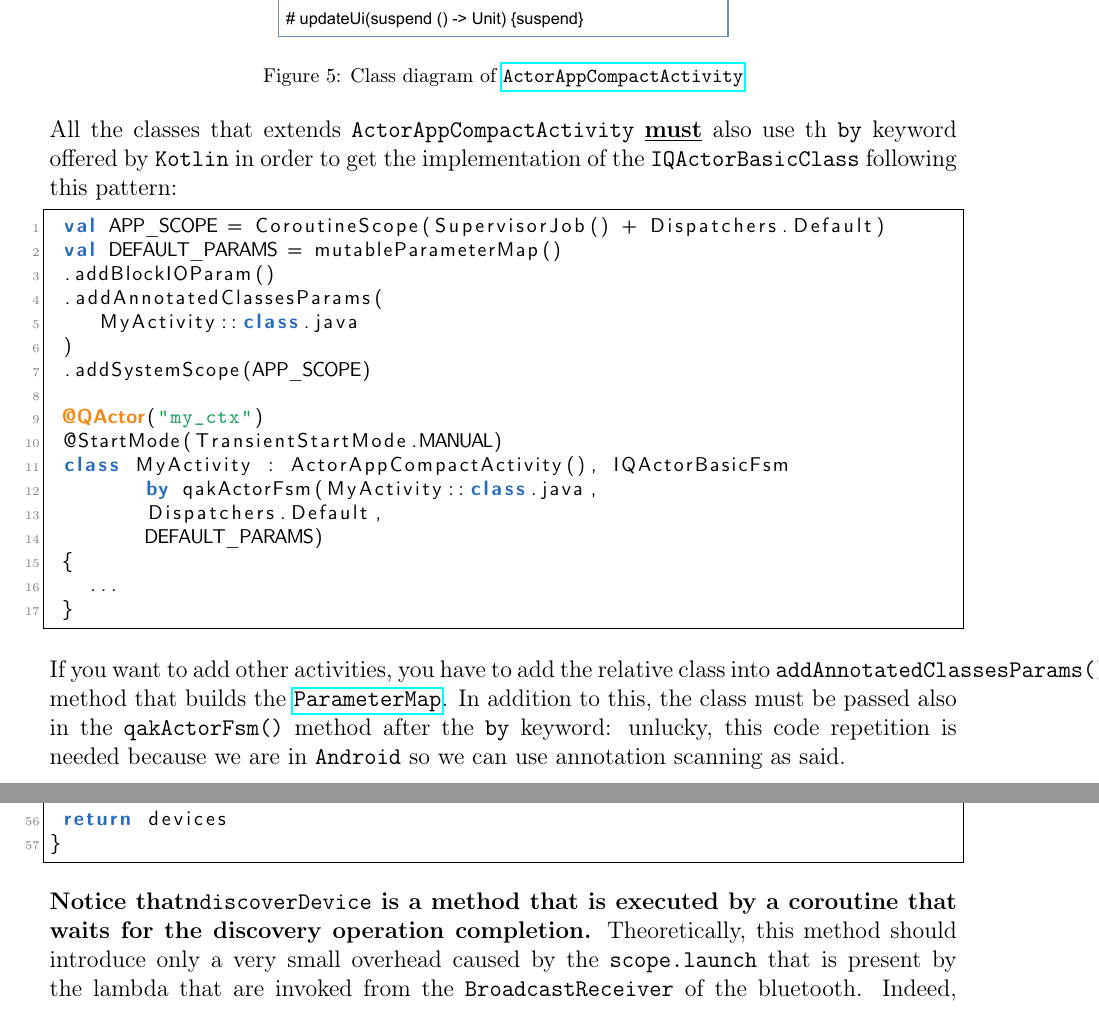
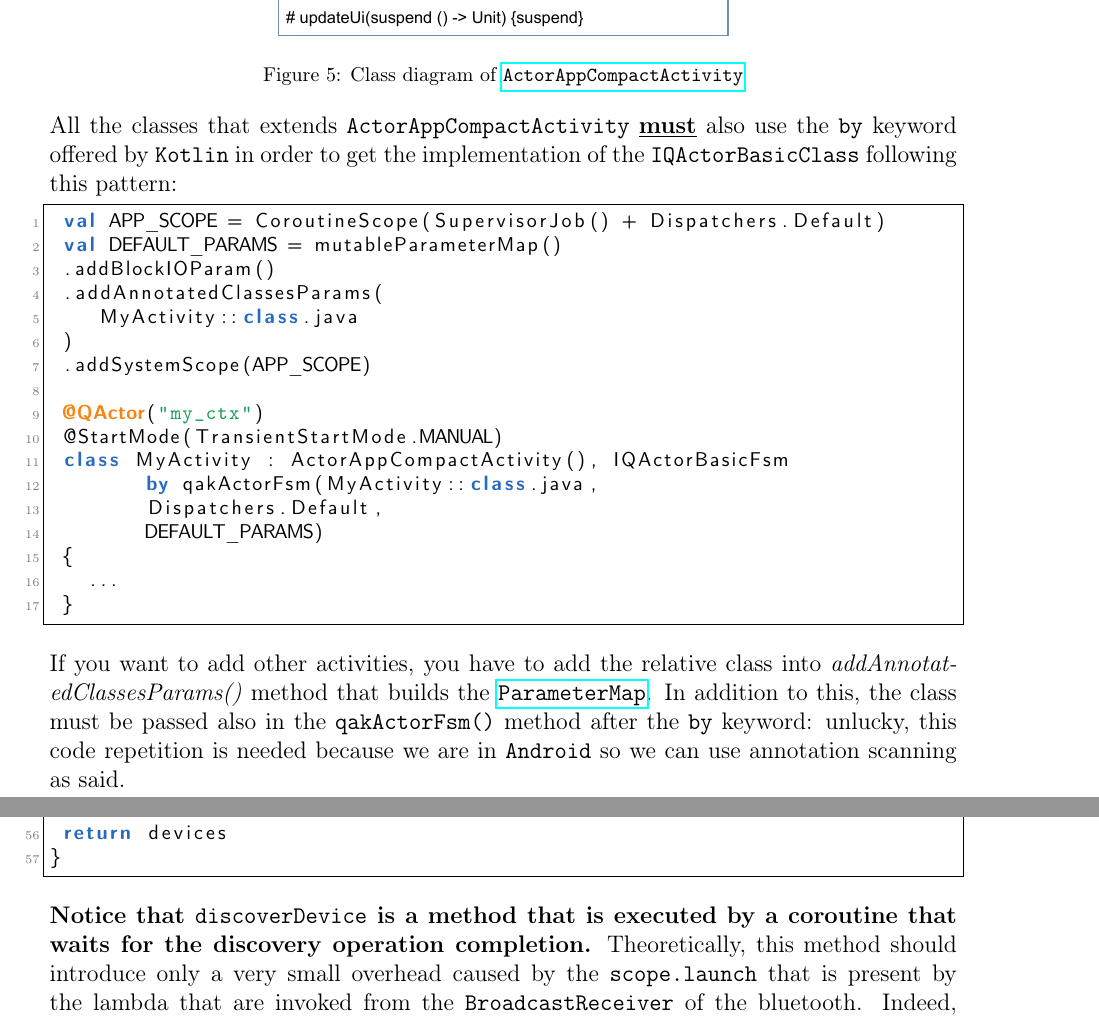
Before and after one commit to LucaLand/MobileSystemsProject-LL, a LaTeX document (docs/tex/GitBerto.tex, which reads docs/tex/section/02_fast_problem_analysis.tex, docs/tex/section/03_fast_project.tex): two parts of pages 12 and 17 of 23, joined at a grey line, cut so that both start at the same text. Compiled offline with pdfLaTeX.

Commit message:
Bug fixed for documentation

```diff
--- a/docs/tex/section/02_fast_problem_analysis.tex
+++ b/docs/tex/section/02_fast_problem_analysis.tex
@@ -263,7 +263,7 @@ Indeed, we added some modifications to the \href{https://github.com/LM-96/QA-Ext
 	\label{fig:uml_actorappcompactactivity}
 \end{figure}
 
-All the classes that extends \texttt{ActorAppCompactActivity} \underline{\textbf{must}} also use th \texttt{by} keyword offered by \texttt{Kotlin} in order to get the implementation of the \texttt{IQActorBasicClass} following this pattern:
+All the classes that extends \texttt{ActorAppCompactActivity} \underline{\textbf{must}} also use the \texttt{by} keyword offered by \texttt{Kotlin} in order to get the implementation of the \texttt{IQActorBasicClass} following this pattern:
 
 \begin{lstlisting}[language=Kotlin]
 	val APP_SCOPE = CoroutineScope(SupervisorJob() + Dispatchers.Default)
@@ -285,7 +285,7 @@ All the classes that extends \texttt{ActorAppCompactActivity} \underline{\textbf
 	}
 \end{lstlisting}
 
-If you want to add other activities, you have to add the relative class into \texttt{addAnnotatedClassesParams()} method that builds the \href{https://github.com/LM-96/QA-Extensions/blob/main/it.unibo.qakactor/src/main/kotlin/utils/ParameterUtils.kt}{\texttt{ParameterMap}}. In addition to this, the class must be passed also in the \texttt{qakActorFsm()} method after the \texttt{by} keyword: unlucky, this code repetition is needed because we are in \texttt{Android} so we can use annotation scanning as said.
+If you want to add other activities, you have to add the relative class into \textit{addAnnotatedClassesParams()} method that builds the \href{https://github.com/LM-96/QA-Extensions/blob/main/it.unibo.qakactor/src/main/kotlin/utils/ParameterUtils.kt}{\texttt{ParameterMap}}. In addition to this, the class must be passed also in the \texttt{qakActorFsm()} method after the \texttt{by} keyword: unlucky, this code repetition is needed because we are in \texttt{Android} so we can use annotation scanning as said.
 
 Notice also the \texttt{APP\_SCOPE}:  this scope is created in order to avoid the use of \href{https://kotlinlang.org/api/kotlinx.coroutines/kotlinx-coroutines-core/kotlinx.coroutines/-global-scope/}{\texttt{GlobalScope}} that is strongly discouraged.
 
--- a/docs/tex/section/03_fast_project.tex
+++ b/docs/tex/section/03_fast_project.tex
@@ -127,7 +127,7 @@ suspend fun discoverDevice(activity : Activity,
 }
 \end{lstlisting}
 
-\textbf{Notice thatn\texttt{discoverDevice} is a method that is executed by a coroutine that waits for the discovery operation completion.} Theoretically, this method should introduce only a very small overhead caused by the \texttt{scope.launch} that is present by the lambda that are invoked from the \texttt{BroadcastReceiver} of the bluetooth. Indeed, the suspension of calling coroutine on the result channel should introduce no additional costs.
+\textbf{Notice that \texttt{discoverDevice} is a method that is executed by a coroutine that waits for the discovery operation completion.} Theoretically, this method should introduce only a very small overhead caused by the \texttt{scope.launch} that is present by the lambda that are invoked from the \texttt{BroadcastReceiver} of the bluetooth. Indeed, the suspension of calling coroutine on the result channel should introduce no additional costs.
 
 In future implementations, this function might be refined in order to be called also from coroutines that are executing on the main thread by using the appropriate dispatcher.
 
```
Also changed, not shown: docs/tex/GitBerto.pdf, 2 other files.
